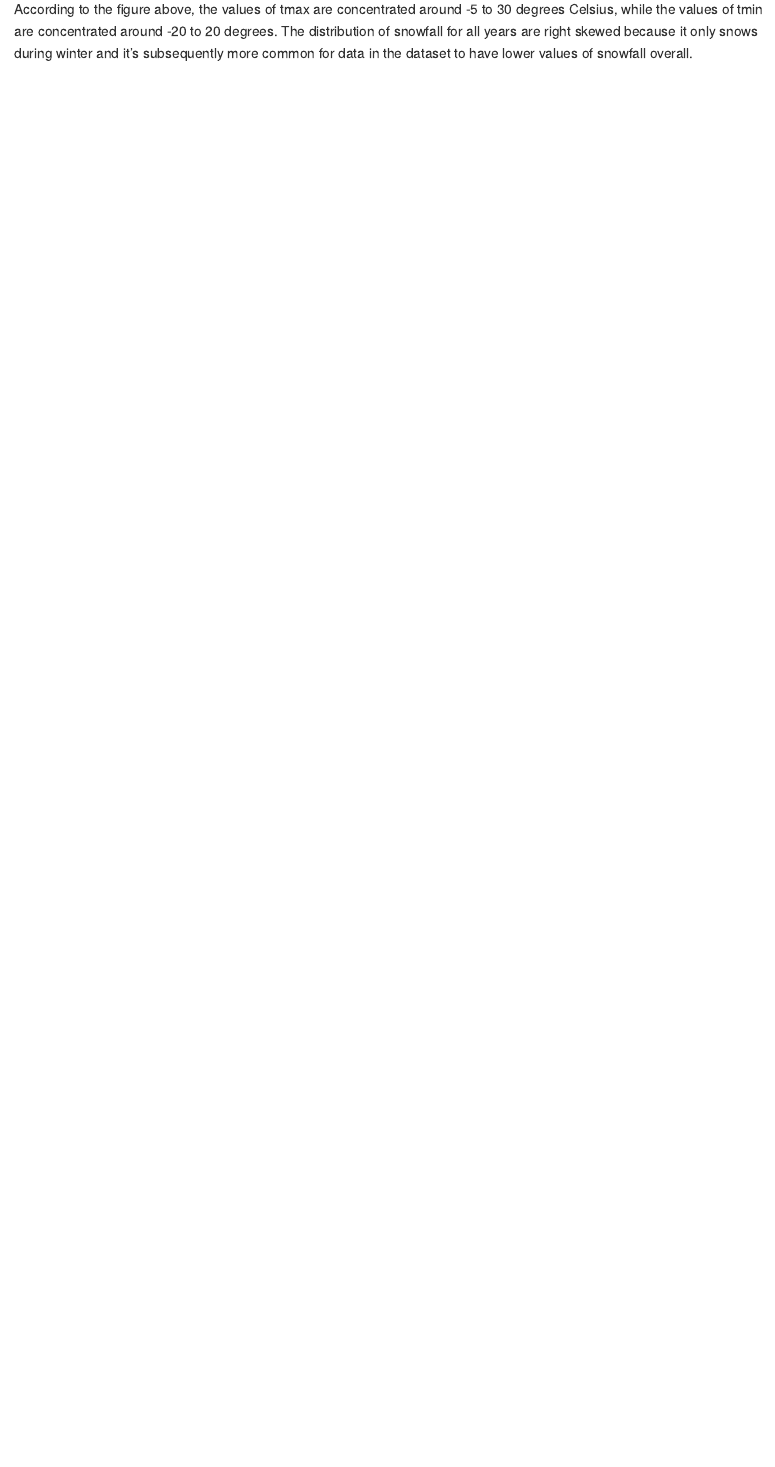
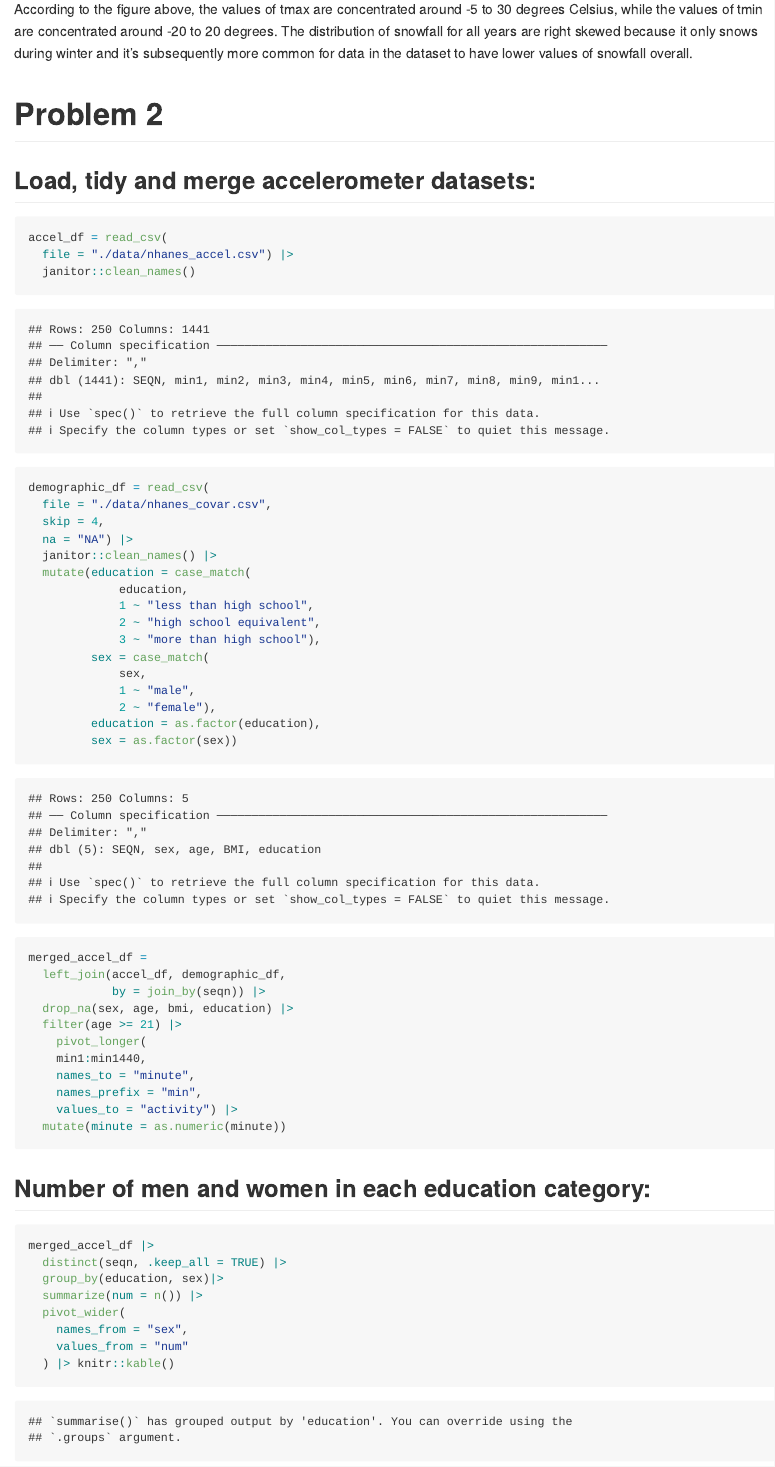
Before and after one commit to projecthyee/p8105_hw3_hk3373, an R Markdown document (p8105_hw3_hk3373.Rmd): the page in a window 1100 px wide, from 3940 px down. The pictures show the output file p8105_hw3_hk3373.md that the author committed with the source, drawn offline in the style of GitHub.

Commit message:
added problem 2 solution and output

````diff
--- a/p8105_hw3_hk3373.Rmd
+++ b/p8105_hw3_hk3373.Rmd
@@ -108,3 +108,52 @@ According to the figure above, the values of tmax are concentrated around -5 to
 degrees. The distribution of snowfall for all years are right skewed because it
 only snows during winter and it's subsequently more common for data in the
 dataset to have lower values of snowfall overall.
+
+# Problem 2
+
+## Load, tidy and merge accelerometer datasets:
+```{r load_tidy_merge_accel}
+accel_df = read_csv(
+  file = "./data/nhanes_accel.csv") |>
+  janitor::clean_names()
+
+demographic_df = read_csv(
+  file = "./data/nhanes_covar.csv",
+  skip = 4,
+  na = "NA") |>
+  janitor::clean_names() |>
+  mutate(education = case_match(
+             education,
+             1 ~ "less than high school",
+             2 ~ "high school equivalent",
+             3 ~ "more than high school"),
+         sex = case_match(
+             sex,
+             1 ~ "male",
+             2 ~ "female"),
+         education = as.factor(education),
+         sex = as.factor(sex))
+
+merged_accel_df =
+  left_join(accel_df, demographic_df,
+            by = join_by(seqn)) |>
+  drop_na(sex, age, bmi, education) |>
+  filter(age >= 21) |>
+    pivot_longer(
+    min1:min1440,
+    names_to = "minute",
+    names_prefix = "min",
+    values_to = "activity") |>
+  mutate(minute = as.numeric(minute))
+```
+
+## Number of men and women in each education category:
+```{r men_women_education}
+merged_accel_df |>
+  distinct(seqn, .keep_all = TRUE) |>
+  group_by(education, sex)|>
+  summarize(num = n()) |>
+  pivot_wider(
+    names_from = "sex",
+    values_from = "num"
+  ) |> knitr::kable()
````
Also changed, not shown: p8105_hw3_hk3373.md, p8105_hw3_hk3373_files/figure-gfm/24_hour_activity-1.png (added), p8105_hw3_hk3373_files/figure-gfm/age_distribution_education-1.png (added), p8105_hw3_hk3373_files/figure-gfm/aggregate_activity_age-1.png (added), p8105_hw3_hk3373.Rmd (58 more changed lines).
